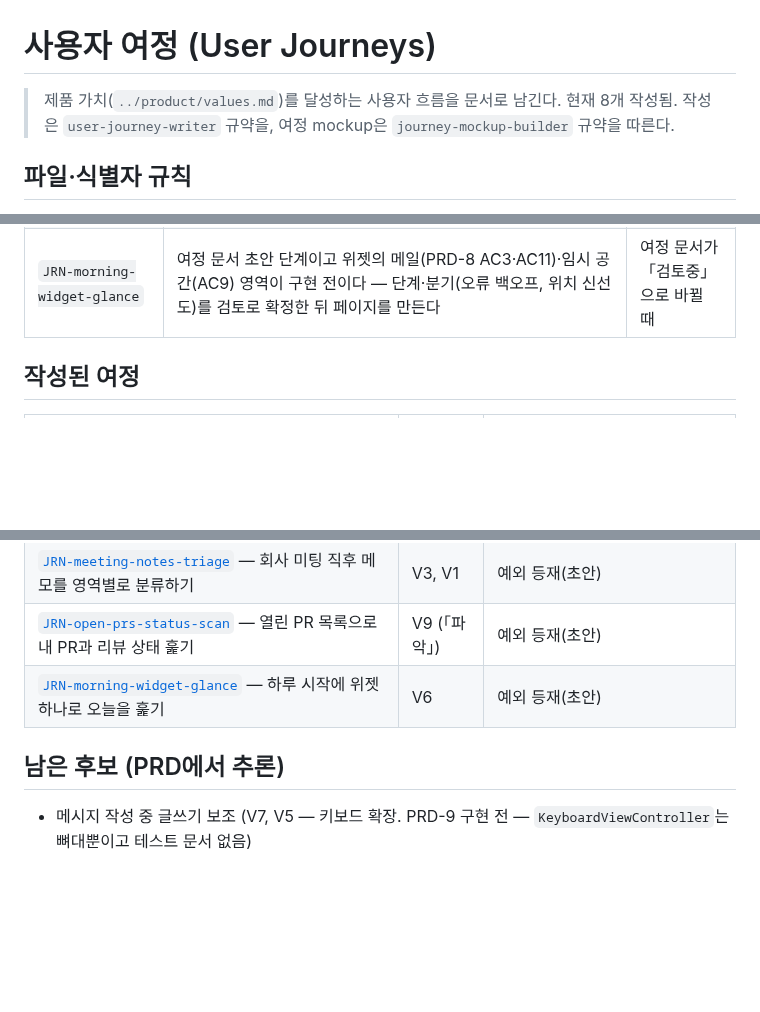
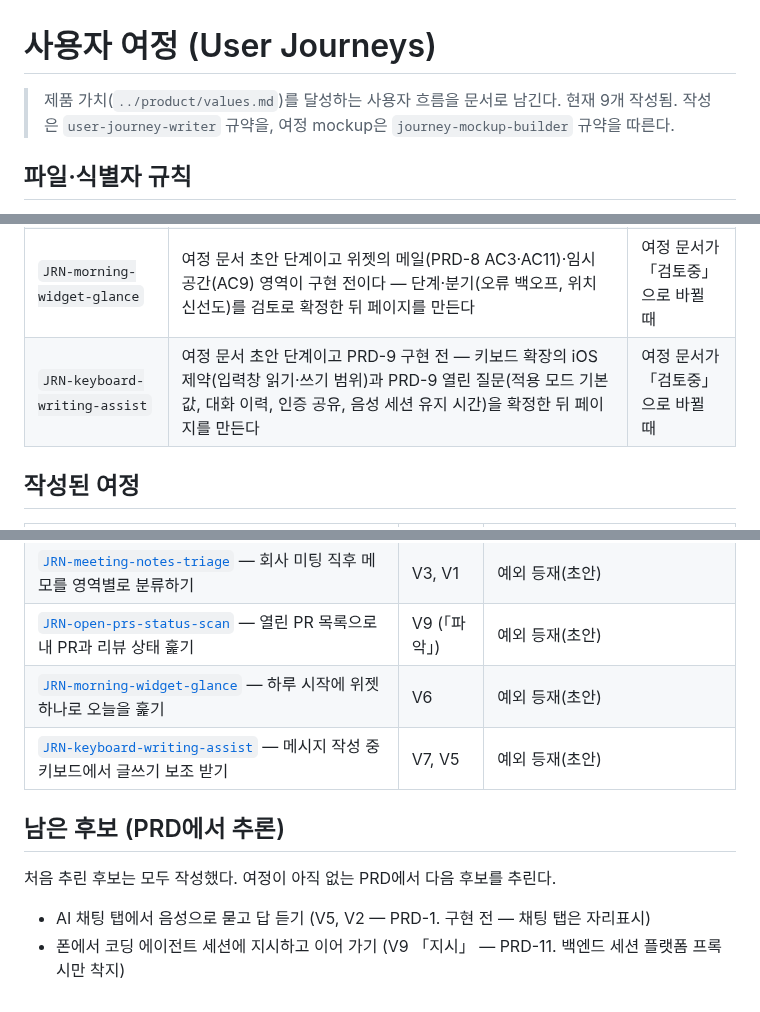
Before and after one commit to dlddu/pocket-aide, a Markdown page: docs/user-journeys/README.md, 3 parts joined by grey strips. GitHub-like rendering; blank space fills up the shorter version.

Commit message:
docs(journeys): JRN-keyboard-writing-assist 여정 문서 (V7·V5 키보드 글쓰기 보조, 초안) (#201)
Co-authored-by: Claude <noreply@anthropic.com>

```diff
--- a/docs/user-journeys/README.md
+++ b/docs/user-journeys/README.md
@@ -1,6 +1,6 @@
 # 사용자 여정 (User Journeys)
 
-> 제품 가치(`../product/values.md`)를 달성하는 사용자 흐름을 문서로 남긴다. 현재 8개 작성됨.
+> 제품 가치(`../product/values.md`)를 달성하는 사용자 흐름을 문서로 남긴다. 현재 9개 작성됨.
 > 작성은 `user-journey-writer` 규약을, 여정 mockup은 `journey-mockup-builder` 규약을 따른다.
 
 ## 파일·식별자 규칙
@@ -42,6 +42,7 @@ mockup 페이지를 두지 않기로 한 여정을 **여정별 사유와 재검
 | `JRN-meeting-notes-triage` | 여정 문서 초안 단계 — 단계·분기(잘못 분류한 항목의 복구, 저장 실패 시 입력 유실)를 검토로 확정한 뒤 페이지를 만든다 | 여정 문서가 「검토중」으로 바뀔 때 |
 | `JRN-open-prs-status-scan` | 여정 문서 초안 단계이고 「열린 PR」 시트의 화면 mockup이 아직 없다(`mockups/_index.md` follow-up) — 단계·분기(재진입 시 자동 새로고침, 리뷰어 역할 구분)를 검토로 확정한 뒤 페이지를 만든다 | 여정 문서가 「검토중」으로 바뀔 때 |
 | `JRN-morning-widget-glance` | 여정 문서 초안 단계이고 위젯의 메일(PRD-8 AC3·AC11)·임시 공간(AC9) 영역이 구현 전이다 — 단계·분기(오류 백오프, 위치 신선도)를 검토로 확정한 뒤 페이지를 만든다 | 여정 문서가 「검토중」으로 바뀔 때 |
+| `JRN-keyboard-writing-assist` | 여정 문서 초안 단계이고 PRD-9 구현 전 — 키보드 확장의 iOS 제약(입력창 읽기·쓰기 범위)과 PRD-9 열린 질문(적용 모드 기본값, 대화 이력, 인증 공유, 음성 세션 유지 시간)을 확정한 뒤 페이지를 만든다 | 여정 문서가 「검토중」으로 바뀔 때 |
 
 ## 작성된 여정
 
@@ -55,7 +56,11 @@ mockup 페이지를 두지 않기로 한 여정을 **여정별 사유와 재검
 | [`JRN-meeting-notes-triage`](./JRN-meeting-notes-triage.md) — 회사 미팅 직후 메모를 영역별로 분류하기 | V3, V1 | 예외 등재(초안) |
 | [`JRN-open-prs-status-scan`](./JRN-open-prs-status-scan.md) — 열린 PR 목록으로 내 PR과 리뷰 상태 훑기 | V9 (「파악」) | 예외 등재(초안) |
 | [`JRN-morning-widget-glance`](./JRN-morning-widget-glance.md) — 하루 시작에 위젯 하나로 오늘을 훑기 | V6 | 예외 등재(초안) |
+| [`JRN-keyboard-writing-assist`](./JRN-keyboard-writing-assist.md) — 메시지 작성 중 키보드에서 글쓰기 보조 받기 | V7, V5 | 예외 등재(초안) |
 
 ## 남은 후보 (PRD에서 추론)
 
-- 메시지 작성 중 글쓰기 보조 (V7, V5 — 키보드 확장. PRD-9 구현 전 — `KeyboardViewController`는 뼈대뿐이고 테스트 문서 없음)
+처음 추린 후보는 모두 작성했다. 여정이 아직 없는 PRD에서 다음 후보를 추린다.
+
+- AI 채팅 탭에서 음성으로 묻고 답 듣기 (V5, V2 — PRD-1. 구현 전 — 채팅 탭은 자리표시)
+- 폰에서 코딩 에이전트 세션에 지시하고 이어 가기 (V9 「지시」 — PRD-11. 백엔드 세션 플랫폼 프록시만 착지)
```
Also changed, not shown: docs/user-journeys/JRN-keyboard-writing-assist.md (added, +114 -0 lines).
